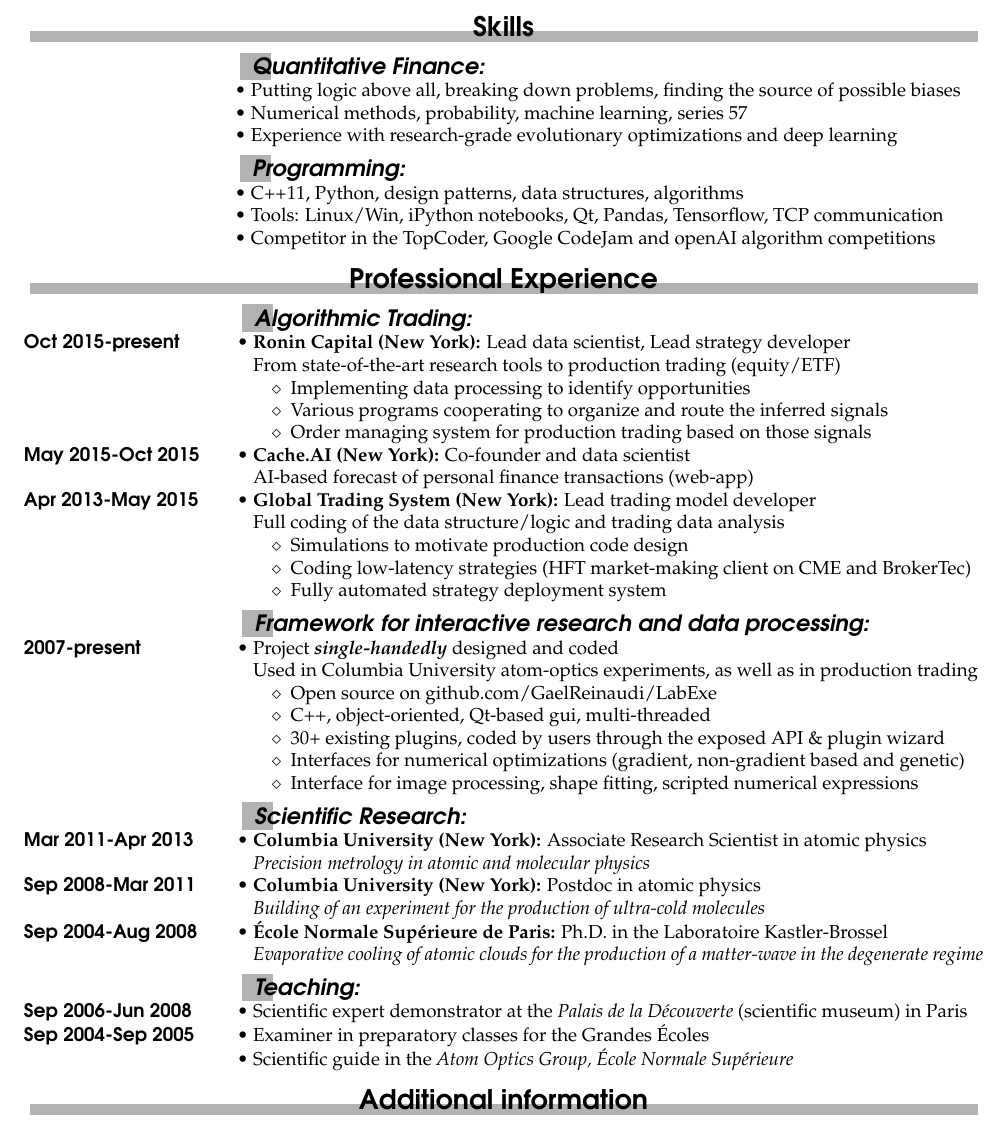
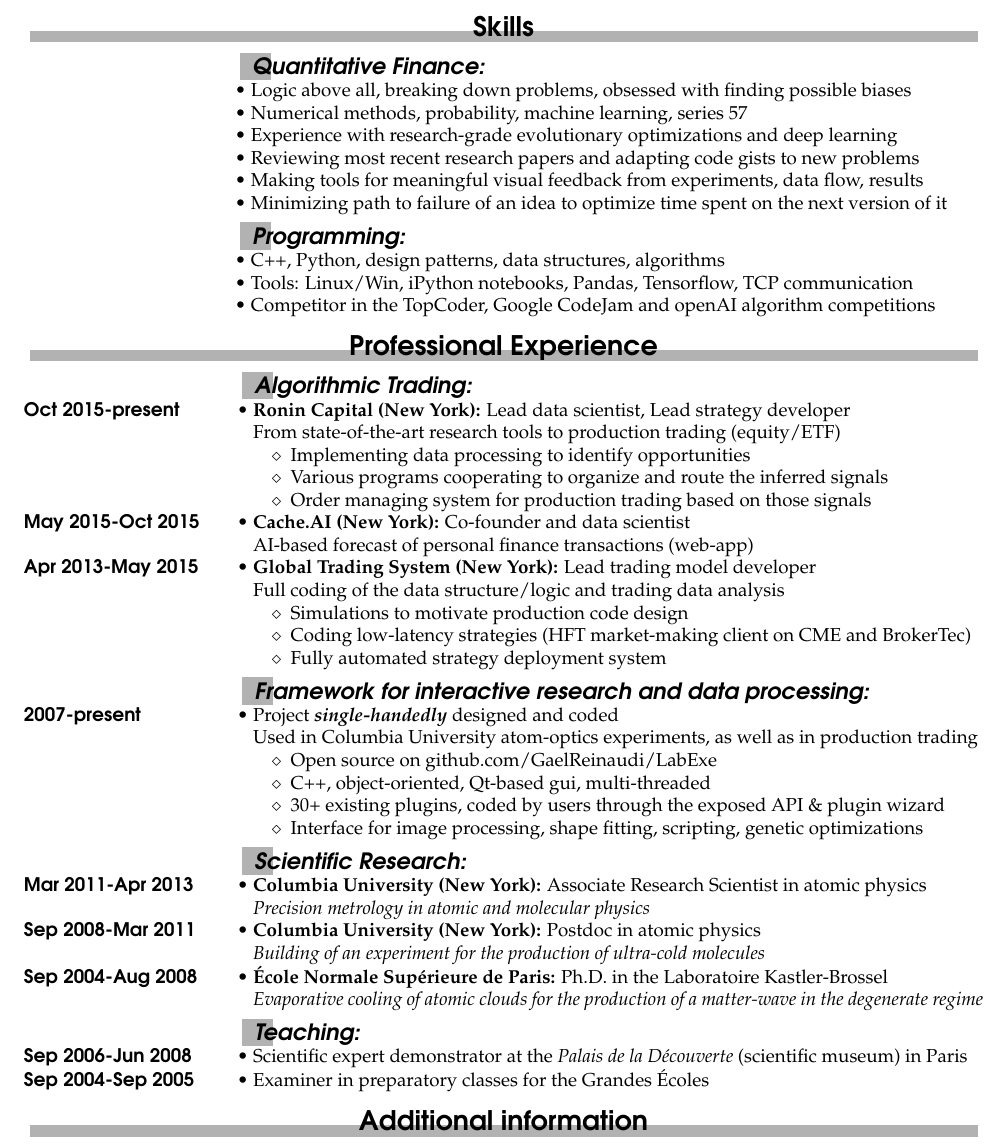
Before and after one commit to GaelReinaudi/cv, a LaTeX CV (Latex Sources - Quant/CV.tex, which reads Latex Sources - Quant/quant_experience_en.tex, Latex Sources - Quant/quant_skills_en.tex): part of page 1 of 2, cut so that both start at the same text. Compiled offline with pdfLaTeX; the source files are stored in an older character set and shown here as Unicode.

Commit message:
more points on specific quantitative and qualitative skills

```diff
--- a/Latex Sources - Quant/quant_experience_en.tex
+++ b/Latex Sources - Quant/quant_experience_en.tex
@@ -43,8 +43,8 @@ Project \textbf{\emph{single-handedly}} designed and coded
       $\diamond$~~C++, object-oriented, Qt-based gui, multi-threaded & \\
       $\diamond$~~30+ existing plugins, coded by users through the exposed API \& {plugin wizard} & \\
 %      $\diamond$~~High degree of modularity and runtime inter-connectivity between components & \\
-      $\diamond$~~Interfaces for numerical optimizations (gradient, non-gradient based and genetic) & \\
-      $\diamond$~~Interface for image processing, shape fitting, scripted numerical expressions & \\
+%      $\diamond$~~Interfaces for numerical optimizations (gradient, non-gradient based and genetic) & \\
+      $\diamond$~~Interface for image processing, shape fitting, scripting, genetic optimizations & \\
 %      $\diamond$~~Can be seen on \href{http://goo.gl/TCq4b}{\texttt{vimeo.com/32183792}} and \href{http://goo.gl/uxjo4}{\texttt{vimeo.com/31039111}} & \\
     \end{tabular}%
     }
@@ -73,8 +73,8 @@ Scientific expert demonstrator at the \emph{Palais de la Découverte} (scientifi
 Examiner in preparatory classes for the Grandes Écoles
 %
 %
-\entry*[Sep 2004-Sep 2005]%
-Scientific guide in the \emph{Atom Optics Group, École Normale Supérieure}
+%\entry*[Sep 2004-Sep 2005]%
+%Scientific guide in the \emph{Atom Optics Group, École Normale Supérieure}
 %
 %
 \end{rubric}
--- a/Latex Sources - Quant/quant_skills_en.tex
+++ b/Latex Sources - Quant/quant_skills_en.tex
@@ -2,18 +2,24 @@
 \noentry{Sep 2004-Aug 2008}
 \subrubric{Quantitative Finance:}
 \entry*[]%
-Putting logic above all, breaking down problems, finding the source of possible biases
+Logic above all, breaking down problems, obsessed with finding possible biases
 \entry*[]%
 Numerical methods, probability, machine learning, series 57%, basic knowledge of financial mathematics
 \entry*[]%
-Experience with research-grade evolutionary optimizations and deep learning%(genetic programming)
+Experience with research-grade evolutionary optimizations and deep learning
+\entry*[]%
+Reviewing most recent research papers and adapting code gists to new problems
+\entry*[]%
+Making tools for meaningful visual feedback from experiments, data flow, results
+\entry*[]%
+Minimizing path to failure of an idea to optimize time spent on the next version of it
 %
 %
 \subrubric{Programming:}
 \entry*[]%
-C++11, Python, design patterns, data structures, algorithms
+C++, Python, design patterns, data structures, algorithms
 \entry*[]%
-Tools: Linux/Win, iPython notebooks, Qt, Pandas, Tensorflow, TCP communication
+Tools: Linux/Win, iPython notebooks, Pandas, Tensorflow, TCP communication
 \entry*[]%
 Competitor in the TopCoder, Google CodeJam and openAI algorithm competitions
 %
```
Also changed, not shown: Latex Sources - Quant/CV.pdf, 3 other files.
